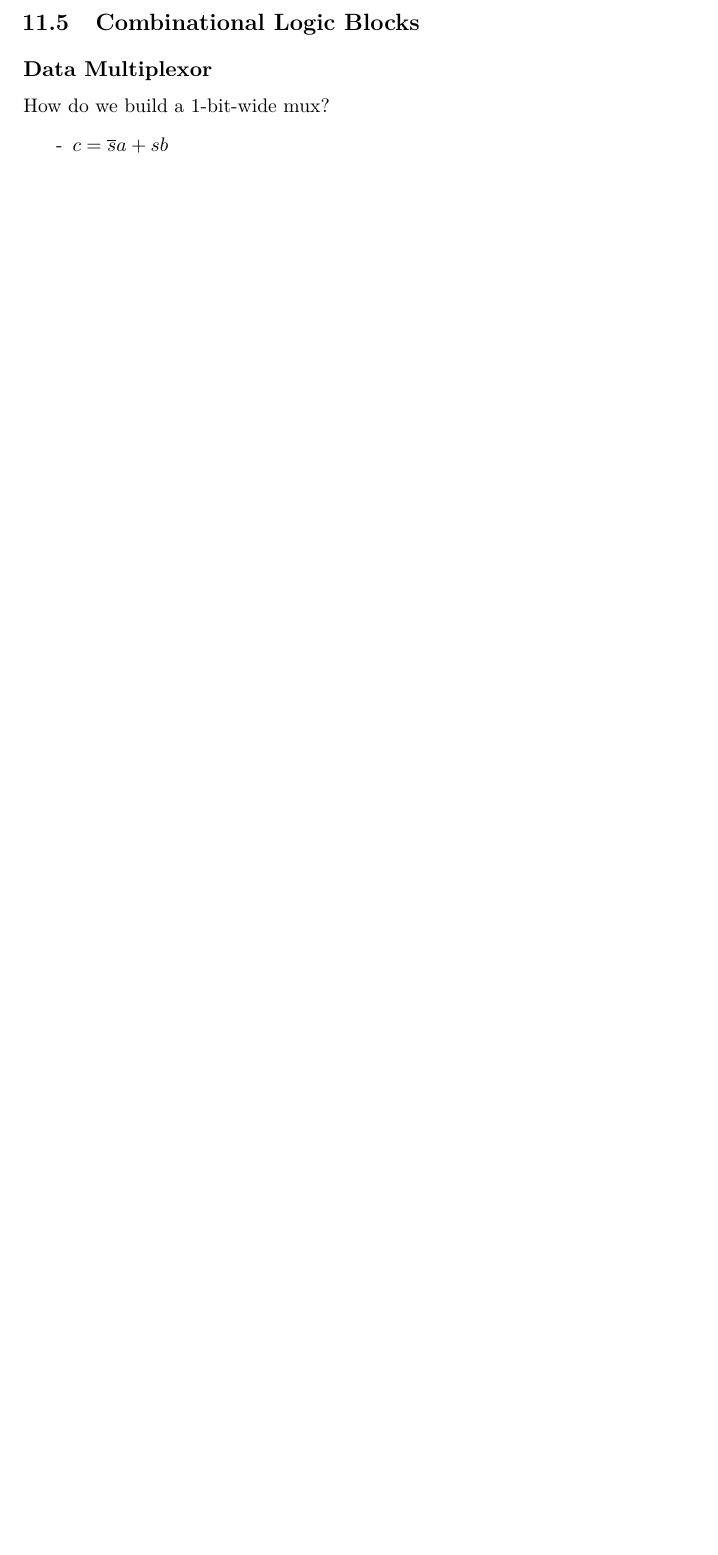
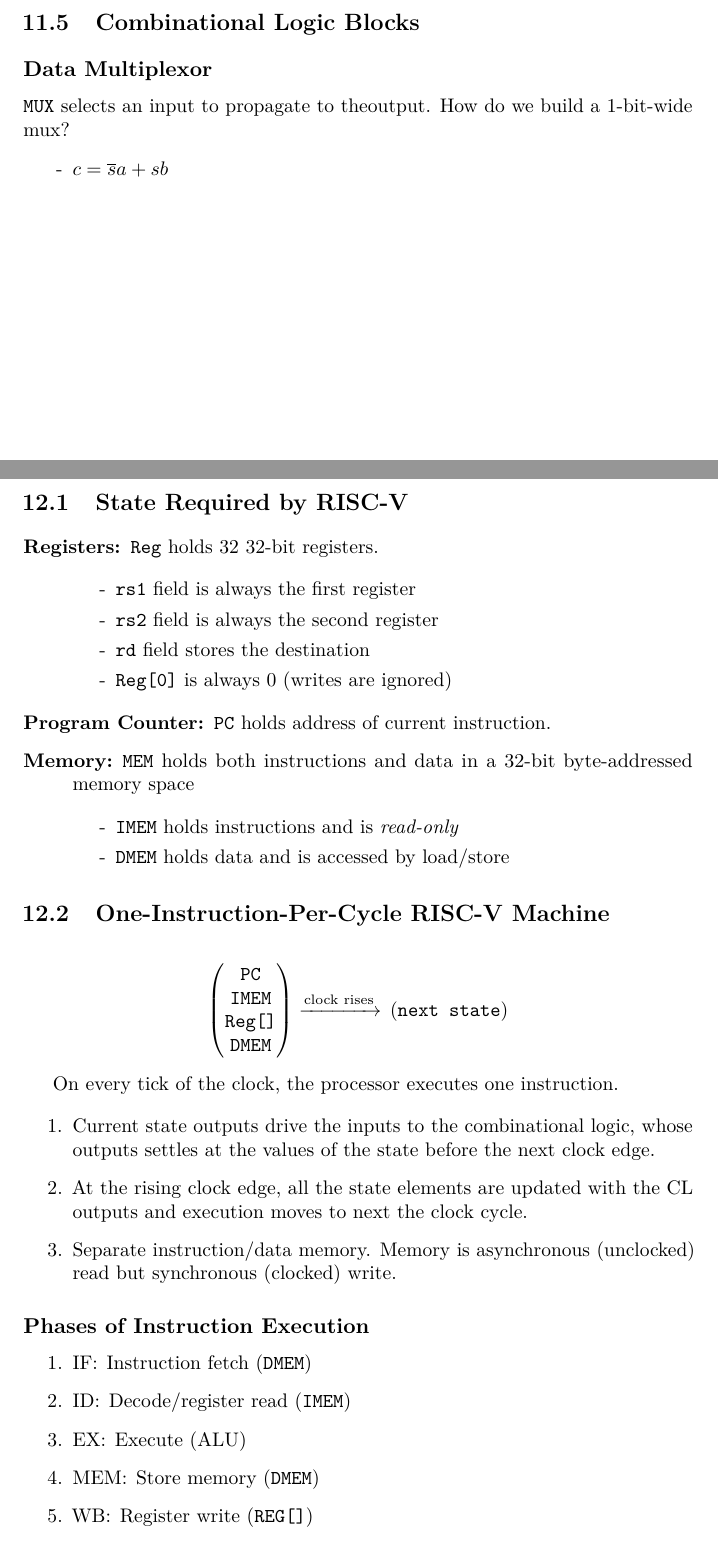
Before and after one commit to ginazhouhuiwu/sp22-cs61c-notes, a LaTeX book (cs61c-notes.tex, which reads lecture11.tex, lecture12.tex): part of page 30 of 30 before the commit and two parts of pages 31 and 32 of 35 after it, the two joined at a grey line, cut so that both start at the same text, the shorter picture padded with empty space. Compiled offline with pdfLaTeX.

Commit message:
new commits

```diff
--- a/lecture11.tex
+++ b/lecture11.tex
@@ -67,6 +67,7 @@ Clock cycle time must be small enough that inputs to registers don't change with
 \section{Combinational Logic Blocks}
 
 \subsection{Data Multiplexor}
+\texttt{MUX} selects an input to propagate to theoutput.
 How do we build a 1-bit-wide mux?
 \begin{itemize}
     \item $c = \overline{s}a + sb$
--- a/lecture12.tex
+++ b/lecture12.tex
@@ -1 +1,51 @@
 \chapter{RISC-V Datapath}
+
+\section{State Required by RISC-V}
+\begin{description}
+	\item[Registers:] \texttt{Reg} holds 32 32-bit registers.
+
+	\begin{itemize}
+	    \item \texttt{rs1} field is always the first register
+	    \item \texttt{rs2} field is always the second register
+	    \item \texttt{rd} field stores the destination
+	    \item \texttt{Reg[0]} is always 0 (writes are ignored)
+	\end{itemize}
+
+	\item[Program Counter:] \texttt{PC} holds address of current instruction.
+
+	\item[Memory:] \texttt{MEM} holds both instructions and data in a 32-bit byte-addressed memory space
+
+    \begin{itemize}
+        \item \texttt{IMEM} holds instructions and is \emph{read-only}
+        \item \texttt{DMEM} holds data and is accessed by load/store
+    \end{itemize}
+\end{description}
+
+\section{One-Instruction-Per-Cycle RISC-V Machine}
+\begin{align*}
+\begin{pmatrix}
+\texttt{PC} \\
+\texttt{IMEM} \\
+\texttt{Reg[]}\\
+\texttt{DMEM}\\
+\end{pmatrix}
+\xrightarrow{\text{clock rises}}{}
+\left(\texttt{next state}\right)
+\end{align*}
+
+On every tick of the clock, the processor executes one instruction.
+
+\begin{enumerate}
+    \item Current state outputs drive the inputs to the combinational logic, whose outputs settles at the values of the state before the next clock edge.
+    \item At the rising clock edge, all the state elements are updated with the CL outputs and execution moves to next the clock cycle.
+    \item Separate instruction/data memory. Memory is asynchronous (unclocked) read but synchronous (clocked) write.
+\end{enumerate}
+
+\subsection{Phases of Instruction Execution}
+\begin{enumerate}
+	\item IF: Instruction fetch (\texttt{DMEM})
+	\item ID: Decode/register read (\texttt{IMEM})
+	\item EX: Execute (ALU)
+	\item MEM: Store memory (\texttt{DMEM})
+	\item WB: Register write (\texttt{REG[]})
+\end{enumerate}
```
Also changed, not shown: cs61c-notes.tex (+2 -0 lines), lecture5.tex (+3 -0 lines), lecture9.tex (+25 -10 lines), lecture12.tex (43 more changed lines).
